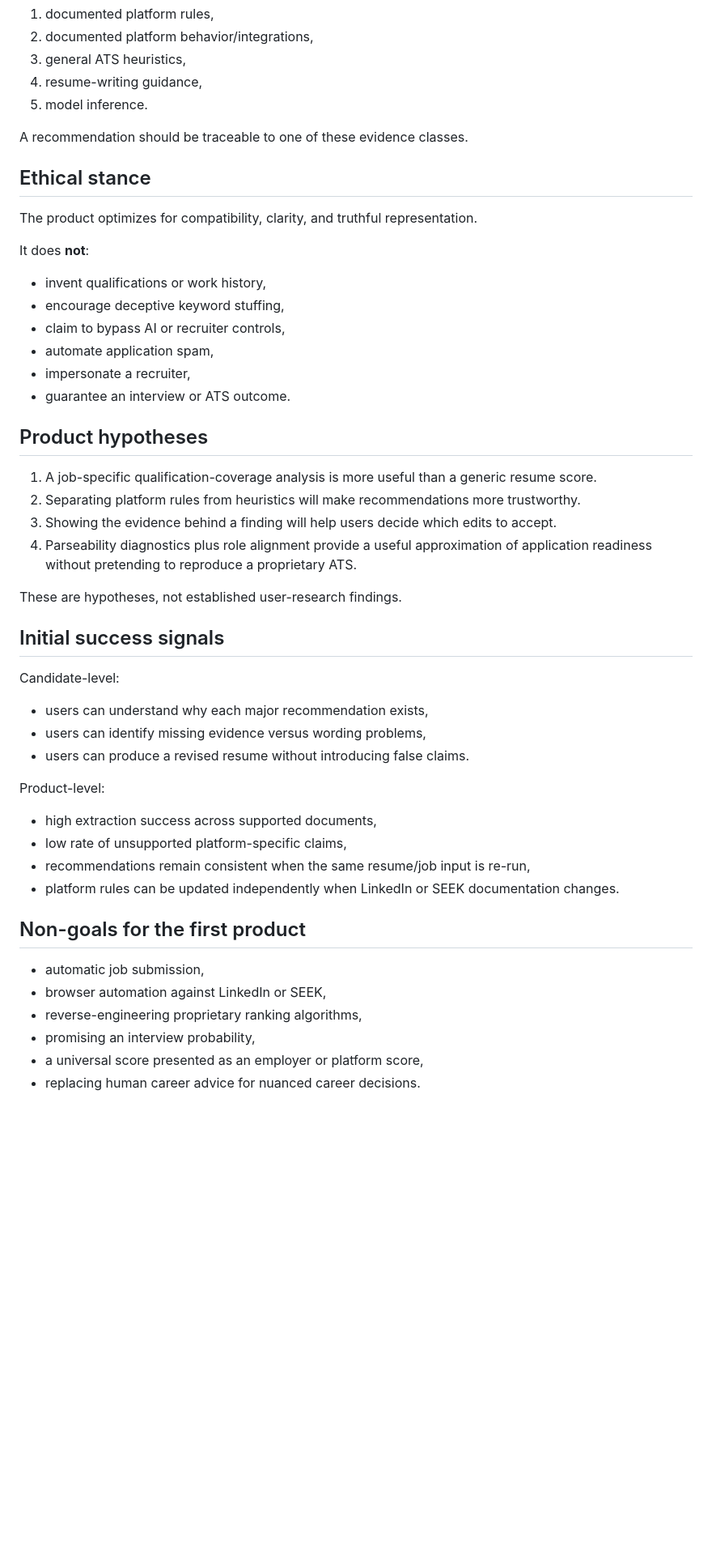
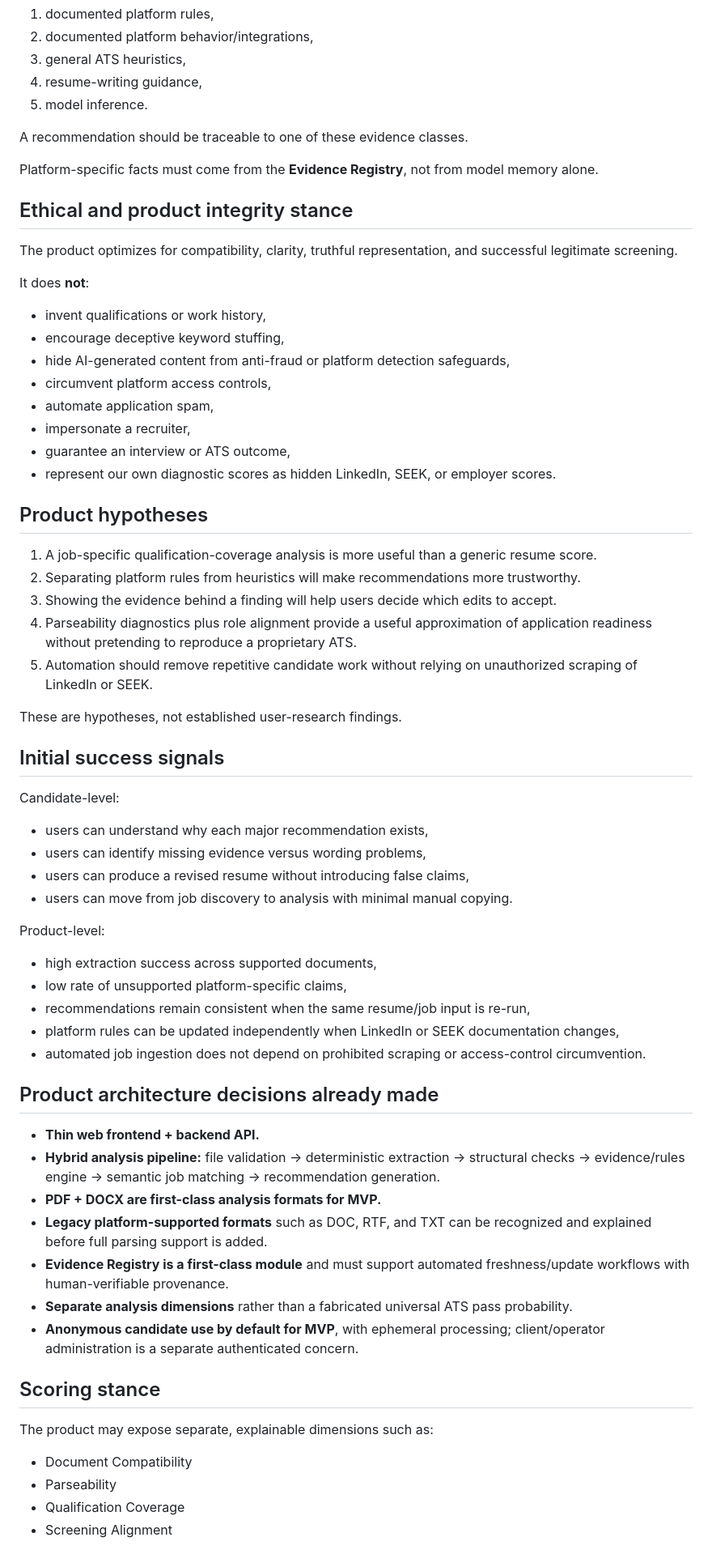
Before and after one commit to newstonnate-png/resume-analyze-tool, a Markdown page: docs/product/intent.md, the part around one of its changes. Shown at 81% size. Drawn GitHub-style; blank space fills up the shorter version.

```diff
--- a/docs/product/intent.md
+++ b/docs/product/intent.md
@@ -48,17 +71,21 @@ The product must distinguish:
 
 A recommendation should be traceable to one of these evidence classes.
 
-## Ethical stance
+Platform-specific facts must come from the **Evidence Registry**, not from model memory alone.
 
-The product optimizes for compatibility, clarity, and truthful representation.
+## Ethical and product integrity stance
+
+The product optimizes for compatibility, clarity, truthful representation, and successful legitimate screening.
 
 It does **not**:
 - invent qualifications or work history,
 - encourage deceptive keyword stuffing,
-- claim to bypass AI or recruiter controls,
+- hide AI-generated content from anti-fraud or platform detection safeguards,
+- circumvent platform access controls,
 - automate application spam,
 - impersonate a recruiter,
-- guarantee an interview or ATS outcome.
+- guarantee an interview or ATS outcome,
+- represent our own diagnostic scores as hidden LinkedIn, SEEK, or employer scores.
 
 ## Product hypotheses
 
@@ -66,6 +93,7 @@ It does **not**:
 2. Separating platform rules from heuristics will make recommendations more trustworthy.
 3. Showing the evidence behind a finding will help users decide which edits to accept.
 4. Parseability diagnostics plus role alignment provide a useful approximation of application readiness without pretending to reproduce a proprietary ATS.
+5. Automation should remove repetitive candidate work without relying on unauthorized scraping of LinkedIn or SEEK.
 
 These are hypotheses, not established user-research findings.
 
@@ -74,19 +102,31 @@ These are hypotheses, not established user-research findings.
 Candidate-level:
 - users can understand why each major recommendation exists,
 - users can identify missing evidence versus wording problems,
-- users can produce a revised resume without introducing false claims.
+- users can produce a revised resume without introducing false claims,
+- users can move from job discovery to analysis with minimal manual copying.
 
 Product-level:
 - high extraction success across supported documents,
 - low rate of unsupported platform-specific claims,
 - recommendations remain consistent when the same resume/job input is re-run,
-- platform rules can be updated independently when LinkedIn or SEEK documentation changes.
+- platform rules can be updated independently when LinkedIn or SEEK documentation changes,
+- automated job ingestion does not depend on prohibited scraping or access-control circumvention.
 
-## Non-goals for the first product
+## Product architecture decisions already made
 
-- automatic job submission,
-- browser automation against LinkedIn or SEEK,
-- reverse-engineering proprietary ranking algorithms,
-- promising an interview probability,
-- a universal score presented as an employer or platform score,
-- replacing human career advice for nuanced career decisions.
+- **Thin web frontend + backend API.**
+- **Hybrid analysis pipeline:** file validation → deterministic extraction → structural checks → evidence/rules engine → semantic job matching → recommendation generation.
+- **PDF + DOCX are first-class analysis formats for MVP.**
+- **Legacy platform-supported formats** such as DOC, RTF, and TXT can be recognized and explained before full parsing support is added.
+- **Evidence Registry is a first-class module** and must support automated freshness/update workflows with human-verifiable provenance.
+- **Separate analysis dimensions** rather than a fabricated universal ATS pass probability.
+- **Anonymous candidate use by default for MVP**, with ephemeral processing; client/operator administration is a separate authenticated concern.
+
+## Scoring stance
+
+The product may expose separate, explainable dimensions such as:
+- Document Compatibility
+- Parseability
+- Qualification Coverage
+- Screening Alignment
+
```
Also changed, not shown: other parts of docs/product/intent.md (+76 -25 lines).
